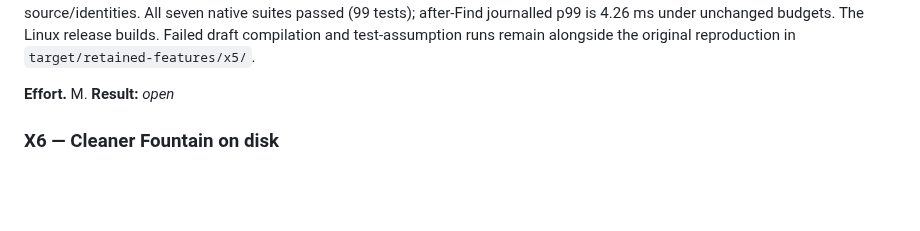
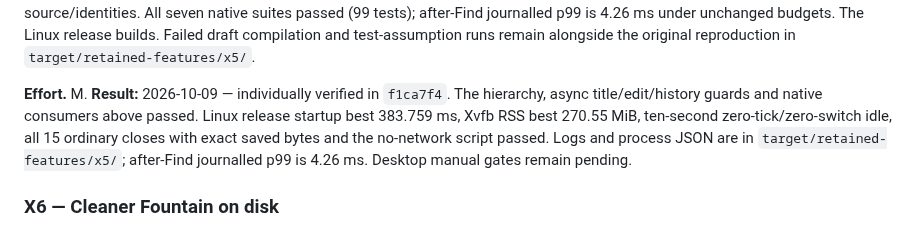
Before and after one commit to phagmaier/slugline, a Markdown page: docs/BACKLOG.md, the part around one of its changes. Rendered like a GitHub page; blank space fills up the shorter version.

Commit message:
X5 — record verified outline result
Close X5 with actual f1ca7f4 implementation and retained native/release evidence; leave manual desktop gates pending.

```diff
--- a/docs/BACKLOG.md
+++ b/docs/BACKLOG.md
@@ -2543,7 +2543,12 @@ All seven native suites passed (99 tests); after-Find journalled p99 is
 reproduction in `target/retained-features/x5/`.
 
 **Effort.** M.
-**Result:** _open_
+**Result:** 2026-10-09 — individually verified in `f1ca7f4`. The hierarchy,
+async title/edit/history guards and native consumers above passed. Linux release
+startup best 383.759 ms, Xvfb RSS best 270.55 MiB, ten-second zero-tick/zero-switch
+idle, all 15 ordinary closes with exact saved bytes and the no-network script
+passed. Logs and process JSON are in `target/retained-features/x5/`; after-Find
+journalled p99 is 4.26 ms. Desktop manual gates remain pending.
 
 <a id="x6"></a>
 ### X6 — Cleaner Fountain on disk
```
Also changed, not shown: other parts of docs/BACKLOG.md (+1 -1 lines).
